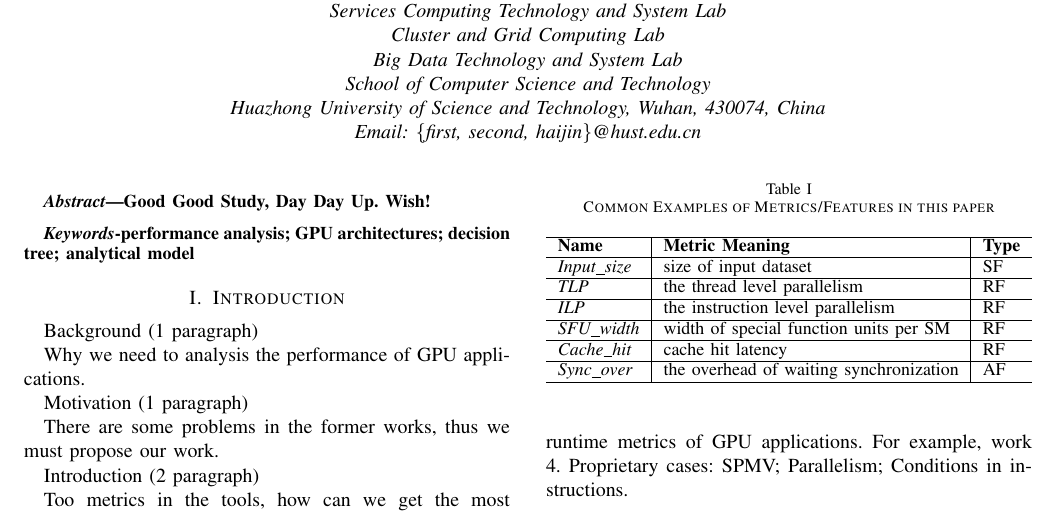
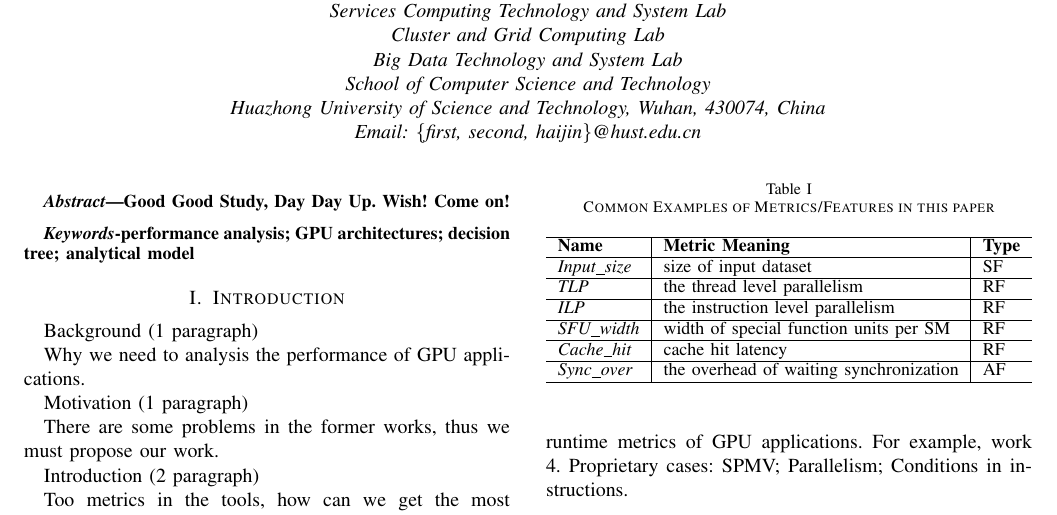
Before and after one commit to zx247549135/GPUML, a LaTeX paper (gpuml-2016.tex): part of page 1 of 3, cut so that both start at the same text. Compiled offline with pdfLaTeX.

Commit message:
change gpuml-2016.tex

```diff
--- a/gpuml-2016.tex
+++ b/gpuml-2016.tex
@@ -258,8 +258,8 @@
 \usepackage{multirow}
 \usepackage{balance}
 \usepackage{comment}
-\usepackage{tikz}
-\usepackage[numbers,sort&compress]{natbib}
+%\usepackage{tikz}
+%\usepackage[numbers,sort&compress]{natbib}
 
 \usepackage{color}
 \definecolor{dkgreen}{rgb}{0,0.6,0}
@@ -427,6 +427,7 @@ Email: \{first, second, haijin\}@hust.edu.cn}
 %In-memory computing systems are shown to suffer serious memory pressure as well as they are for service, the memory pressure will effect all submitted jobs. Memory pressure is coming from the running tasks as they produce massive long-lived data objects in limited memory, which brings significant memory and CPU overheads. Some tasks result in heavy memory pressure because of the operations and dataset they process, which affects all running tasks in the system. We find that each task includes several function APIs provided by the framework, and most function APIs produce long-lived data objects in memory within their own regular models; some need constant memory space while some need linear memory space. As different models have different impact on memory pressure, we propose memory usage rate to classify which model a task belongs to. Based on the memory usage rate, we design a scheduler called MURS to schedule all running tasks and mitigate heavy memory pressure. We implement MURS in Spark and the experimental study shows that, when compare to Spark, our scheduler can 1) decrease the execution time of submitted job by up to 65.8\%; 2) mitigate the memory pressure in server by decreasing the garbage collection time by up to 81\%; and 3) avoid about 90\% of spill tasks to reduce disk I/O.
 
 Good Good Study, Day Day Up. Wish!
+Come on!
 
 \end{abstract}
 
```
